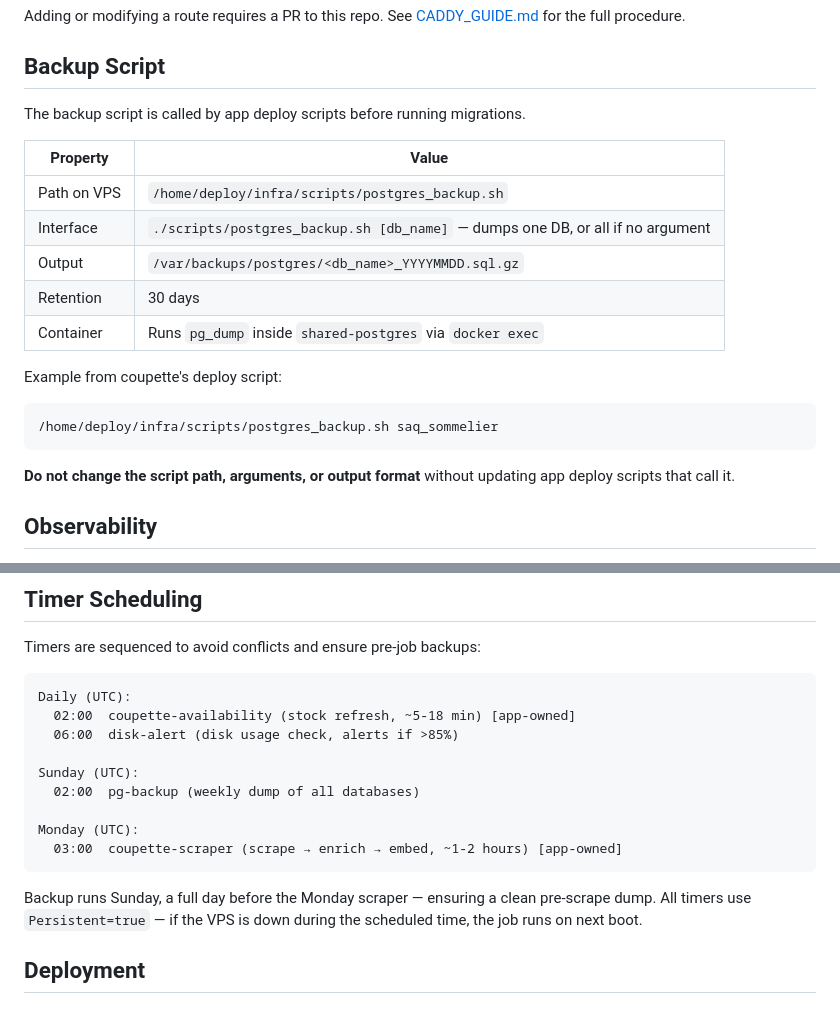
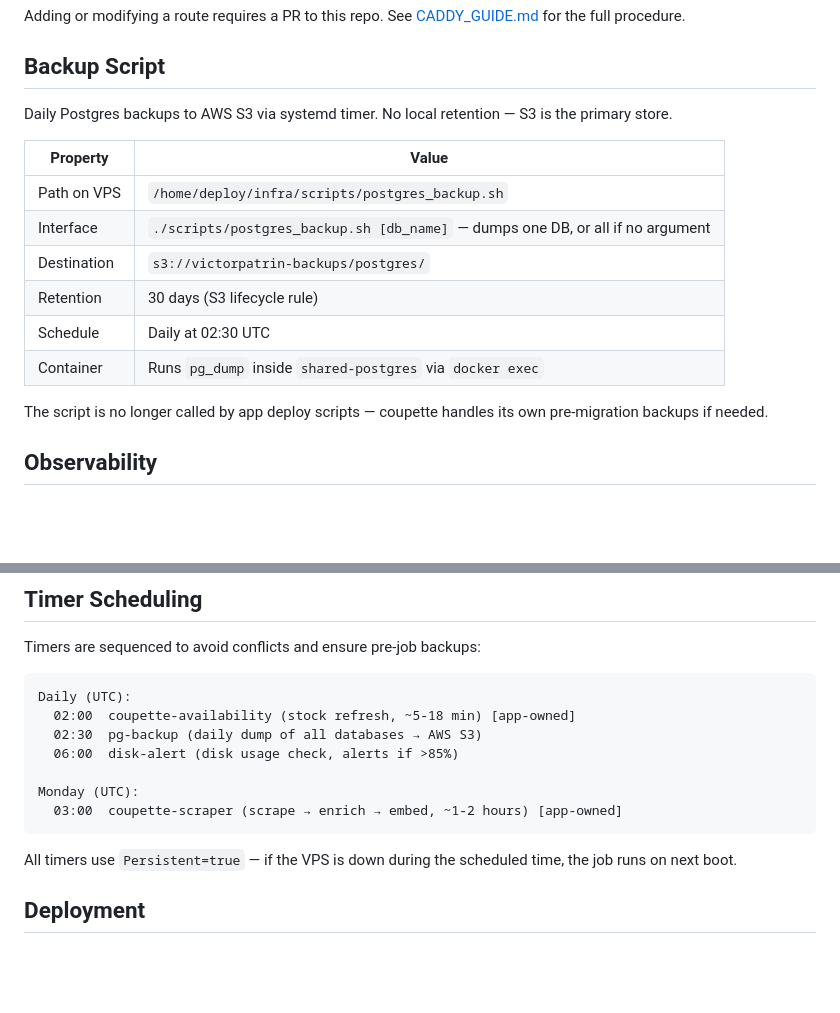
Before and after one commit to vpatrin/infra, a Markdown page: docs/APP_CONTRACT.md, 2 parts joined by grey strips. GitHub-like rendering; blank space fills up the shorter version.

````diff
--- a/docs/APP_CONTRACT.md
+++ b/docs/APP_CONTRACT.md
@@ -73,23 +73,18 @@ Adding or modifying a route requires a PR to this repo. See [CADDY_GUIDE.md](gui
 
 ## Backup Script
 
-The backup script is called by app deploy scripts before running migrations.
+Daily Postgres backups to AWS S3 via systemd timer. No local retention — S3 is the primary store.
 
 | Property | Value |
 |----------|-------|
 | Path on VPS | `/home/deploy/infra/scripts/postgres_backup.sh` |
 | Interface | `./scripts/postgres_backup.sh [db_name]` — dumps one DB, or all if no argument |
-| Output | `/var/backups/postgres/<db_name>_YYYYMMDD.sql.gz` |
-| Retention | 30 days |
+| Destination | `s3://victorpatrin-backups/postgres/` |
+| Retention | 30 days (S3 lifecycle rule) |
+| Schedule | Daily at 02:30 UTC |
 | Container | Runs `pg_dump` inside `shared-postgres` via `docker exec` |
 
-Example from coupette's deploy script:
-
-```bash
-/home/deploy/infra/scripts/postgres_backup.sh saq_sommelier
-```
-
-**Do not change the script path, arguments, or output format** without updating app deploy scripts that call it.
+The script is no longer called by app deploy scripts — coupette handles its own pre-migration backups if needed.
 
 ## Observability
 
@@ -122,16 +117,14 @@ Timers are sequenced to avoid conflicts and ensure pre-job backups:
 ```text
 Daily (UTC):
   02:00  coupette-availability (stock refresh, ~5-18 min) [app-owned]
+  02:30  pg-backup (daily dump of all databases → AWS S3)
   06:00  disk-alert (disk usage check, alerts if >85%)
-
-Sunday (UTC):
-  02:00  pg-backup (weekly dump of all databases)
 
 Monday (UTC):
   03:00  coupette-scraper (scrape → enrich → embed, ~1-2 hours) [app-owned]
 ```
 
-Backup runs Sunday, a full day before the Monday scraper — ensuring a clean pre-scrape dump. All timers use `Persistent=true` — if the VPS is down during the scheduled time, the job runs on next boot.
+All timers use `Persistent=true` — if the VPS is down during the scheduled time, the job runs on next boot.
 
 ## Deployment
 
````
Also changed, not shown: docs/ARCHITECTURE.md (+35 -30 lines), docs/ROADMAP.md (+1 -1 lines).
